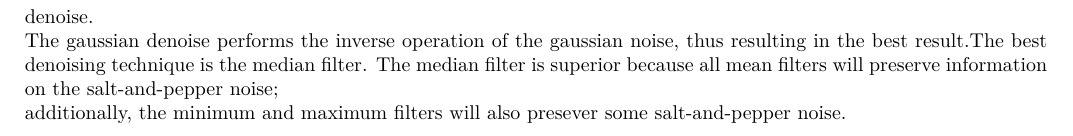
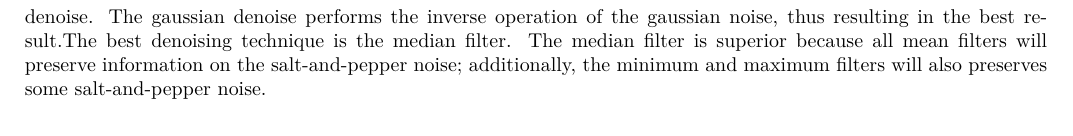
Before and after one commit to Delpen9/HDDA_hw2, a LaTeX document (reports/problem1/problem1.tex): part of page 7 of 7, cut so that both start at the same text. Compiled offline with pdfLaTeX.

Commit message:
fixed report 1 some

```diff
--- a/reports/problem1/problem1.tex
+++ b/reports/problem1/problem1.tex
@@ -281,10 +281,8 @@ Images with mid{-}point filter denoise on J2:%
 \section{Part D}%
 \label{sec:PartD}%
 What denoising technique do you recommend for removing gaussian noise? What denoising technique do you recommend for removing salt{-}and{-}pepper noise?%
-The best denoising technique for removing gaussian noise is the gaussian denoise.\newline%
-        The gaussian denoise performs the inverse operation of the gaussian noise, thus resulting in the best result.%
-The best denoising technique is the median filter. The median filter is superior because all mean filters will preserve information on the salt{-}and{-}pepper noise;\newline%
-        additionally, the minimum and maximum filters will also presever some salt{-}and{-}pepper noise.
+ The best denoising technique for removing gaussian noise is the gaussian denoise. The gaussian denoise performs the inverse operation of the gaussian noise, thus resulting in the best result.%
+ The best denoising technique is the median filter. The median filter is superior because all mean filters will preserve information on the salt{-}and{-}pepper noise; additionally, the minimum and maximum filters will also preserves some salt{-}and{-}pepper noise.
 
 %
 \end{document}
```
Also changed, not shown: reports/problem1/problem1.pdf, 1 other file.
